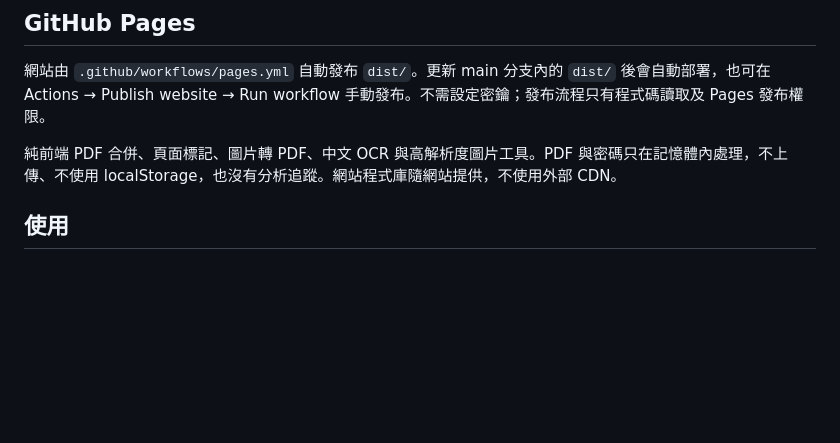
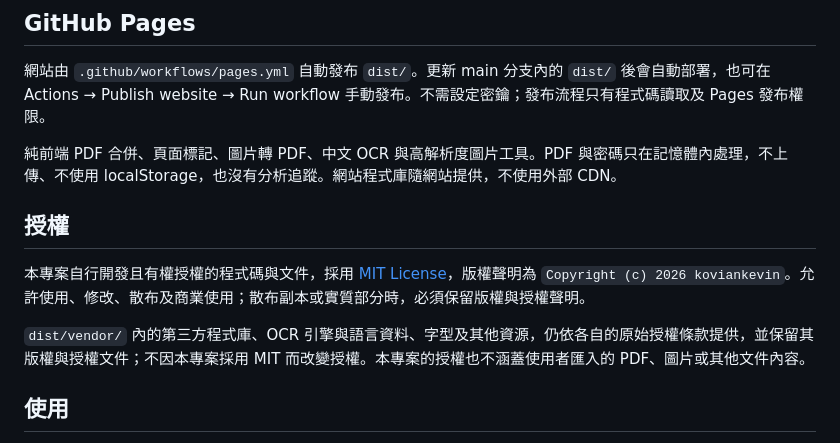
Before and after one commit to koviankevin/pdf-image-studio, a Markdown page: README.md, the part around the change. Drawn GitHub-style; blank space fills up the shorter version.

Commit message:
Document MIT scope and preserve third-party licenses

```diff
--- a/README.md
+++ b/README.md
@@ -7,6 +7,12 @@
 網站由 `.github/workflows/pages.yml` 自動發布 `dist/`。更新 main 分支內的 `dist/` 後會自動部署，也可在 Actions → Publish website → Run workflow 手動發布。不需設定密鑰；發布流程只有程式碼讀取及 Pages 發布權限。
 
 純前端 PDF 合併、頁面標記、圖片轉 PDF、中文 OCR 與高解析度圖片工具。PDF 與密碼只在記憶體內處理，不上傳、不使用 localStorage，也沒有分析追蹤。網站程式庫隨網站提供，不使用外部 CDN。
+
+## 授權
+
+本專案自行開發且有權授權的程式碼與文件，採用 [MIT License](./LICENSE)，版權聲明為 `Copyright (c) 2026 koviankevin`。允許使用、修改、散布及商業使用；散布副本或實質部分時，必須保留版權與授權聲明。
+
+`dist/vendor/` 內的第三方程式庫、OCR 引擎與語言資料、字型及其他資源，仍依各自的原始授權條款提供，並保留其版權與授權文件；不因本專案採用 MIT 而改變授權。本專案的授權也不涵蓋使用者匯入的 PDF、圖片或其他文件內容。
 
 ## 使用
 
```
